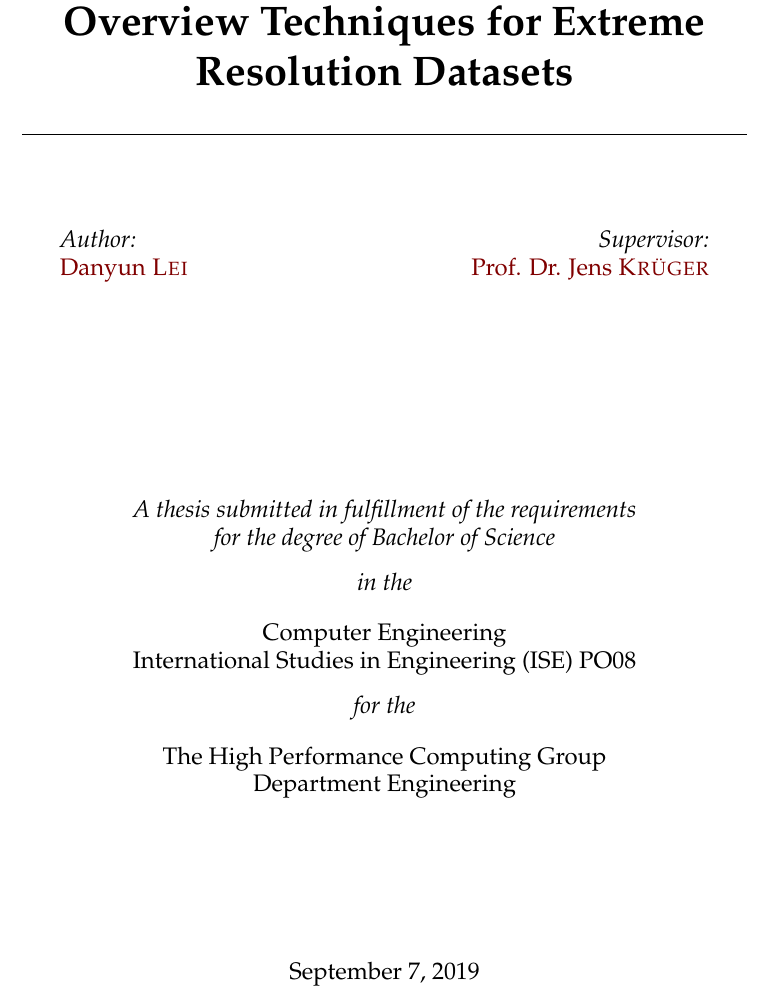
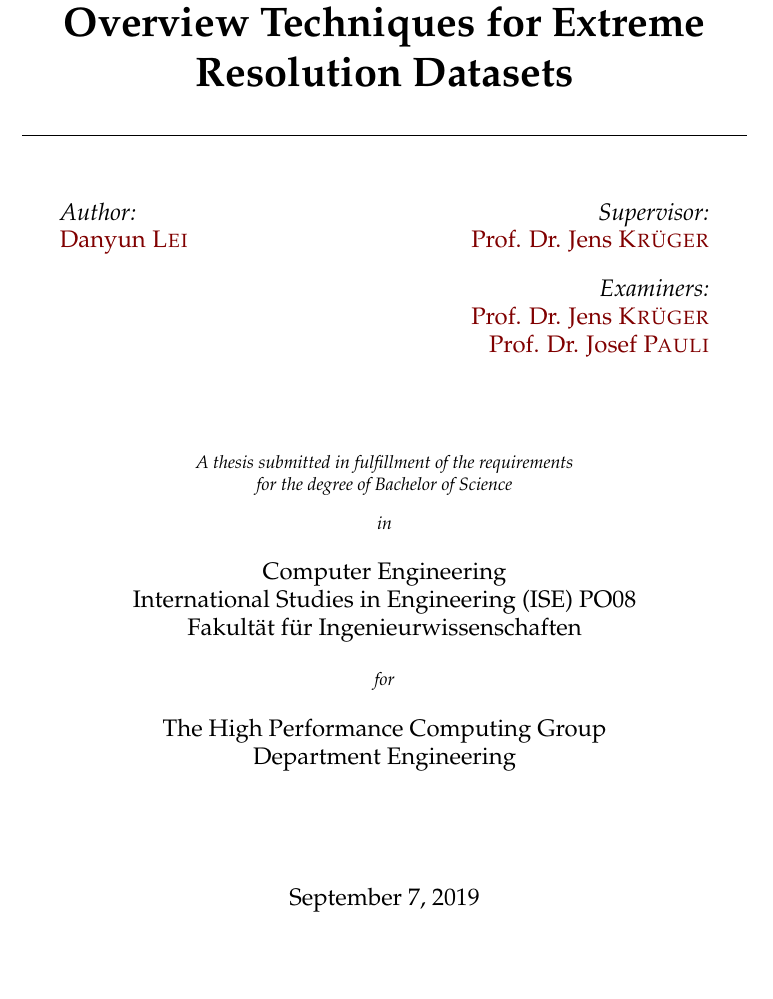
Before and after one commit to divyinfo/fractals-report, a LaTeX thesis (main.tex): part of page 1 of 24, cut so that both start at the same text, the shorter picture padded with empty space. Compiled offline with pdfLaTeX.

Commit message:
:lipstick: Tweak
Signed-off-by: divyinfo <github@divy.info>

```diff
--- a/main.tex
+++ b/main.tex
@@ -106,7 +106,7 @@ headsepline, % Uncomment to get a line under the header
 
 \HRule \\[0.4cm] % Horizontal line
 {\huge \bfseries \ttitle\par}\vspace{0.4cm} % Thesis title
-\HRule \\[1.5cm] % Horizontal line
+\HRule \\[1cm] % Horizontal line
 
 \begin{minipage}[t]{0.4\textwidth}
 \begin{flushleft} \large
@@ -119,19 +119,32 @@ headsepline, % Uncomment to get a line under the header
 \emph{Supervisor:} \\
 \href{http://www.uni-due.de}{\supname} % Supervisor name - remove the \href bracket to remove the link
 \end{flushright}
-\end{minipage}\\[3cm]
+\end{minipage}\\[0.4cm]
 
-\vfill
+\begin{minipage}[t]{0.4\textwidth}
+\begin{flushleft} \large
+\end{flushleft}
+\end{minipage}
+\begin{minipage}[t]{0.4\textwidth}
+\begin{flushright} \large
+\emph{Examiners:} \\
+\href{http://www.uni-due.de}{\supname} \\
+\href{http://www.uni-due.de}{\examname} \\ % Supervisor name - remove the \href bracket to remove the link
+\end{flushright}
+\end{minipage}\\[1.7cm]
 
-\large \textit{A thesis submitted in fulfillment of the requirements\\ for the degree of \degreename}\\[0.3cm] % University requirement text
-\textit{in the}\\[0.4cm]
-Computer Engineering\\
-International Studies in Engineering (ISE) PO08\\[0.3cm] % Research group name and department name
-\textit{for the}\\[0.4cm]
-The High Performance Computing Group\\
+% \vfill
+
+\footnotesize \textit{A thesis submitted in fulfillment of the requirements\\ for the degree of \degreename}\\[0.3cm] % University requirement text
+\textit{in}\\[0.4cm]
+\large Computer Engineering\\
+International Studies in Engineering (ISE) PO08\\
+Fakultät für Ingenieurwissenschaften\\[0.5cm] % Research group name and department name
+\footnotesize \textit{for}\\[0.4cm]
+\large The High Performance Computing Group\\
 Department Engineering\\[2cm] % Research group name and department name
 
-\vfill
+% \vfill
 
 {\large \today}\\[4cm] % Date
 %\includegraphics{Logo} % University/department logo - uncomment to place it
```
Also changed, not shown: main.pdf, main.tex (14 more changed lines).
